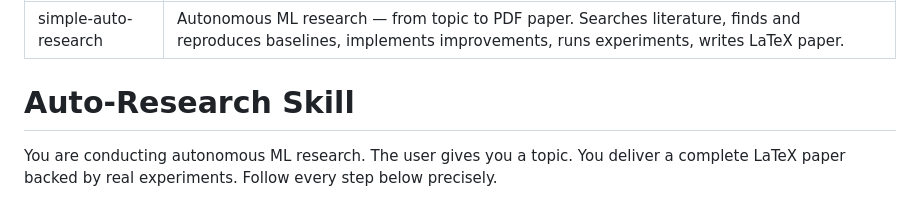
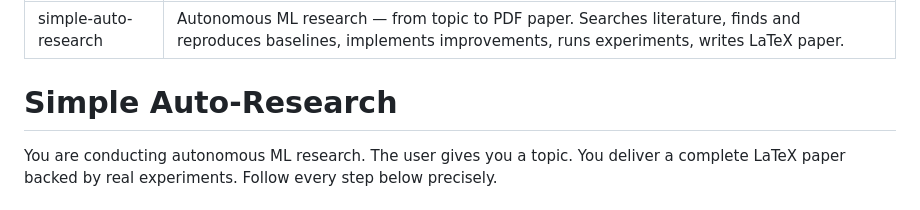
Before and after one commit to xinyuliu-jeffrey/simple-auto-research-skill, a Markdown page: simple-auto-research/SKILL.md, the part around the change. GitHub-like rendering.

Commit message:
fix: align SKILL.md heading with skill name

```diff
--- a/simple-auto-research/SKILL.md
+++ b/simple-auto-research/SKILL.md
@@ -3,7 +3,7 @@ name: simple-auto-research
 description: Autonomous ML research — from topic to PDF paper. Searches literature, finds and reproduces baselines, implements improvements, runs experiments, writes LaTeX paper.
 ---
 
-# Auto-Research Skill
+# Simple Auto-Research
 
 You are conducting autonomous ML research. The user gives you a topic. You deliver a complete LaTeX paper backed by real experiments. Follow every step below precisely.
 
```
